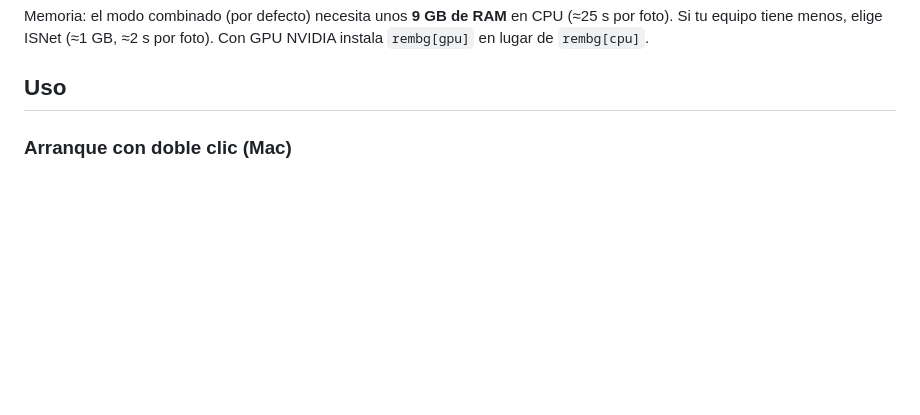
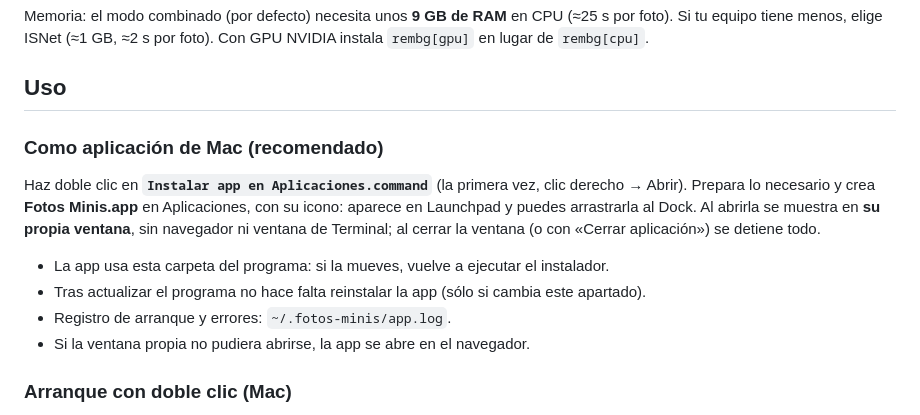
Before and after one commit to csampe-hue/Fotos-minis, a Markdown page: README.md, the part around the change. Drawn GitHub-style; blank space fills up the shorter version.

```diff
--- a/README.md
+++ b/README.md
@@ -50,6 +50,19 @@ Memoria: el modo combinado (por defecto) necesita unos **9 GB de RAM** en CPU
 `rembg[gpu]` en lugar de `rembg[cpu]`.
 
 ## Uso
+
+### Como aplicación de Mac (recomendado)
+
+Haz doble clic en **`Instalar app en Aplicaciones.command`** (la primera vez, clic
+derecho → Abrir). Prepara lo necesario y crea **Fotos Minis.app** en Aplicaciones, con su
+icono: aparece en Launchpad y puedes arrastrarla al Dock. Al abrirla se muestra en **su
+propia ventana**, sin navegador ni ventana de Terminal; al cerrar la ventana (o con
+«Cerrar aplicación») se detiene todo.
+
+- La app usa esta carpeta del programa: si la mueves, vuelve a ejecutar el instalador.
+- Tras actualizar el programa no hace falta reinstalar la app (sólo si cambia este apartado).
+- Registro de arranque y errores: `~/.fotos-minis/app.log`.
+- Si la ventana propia no pudiera abrirse, la app se abre en el navegador.
 
 ### Arranque con doble clic (Mac)
 
```
Also changed, not shown: recursos/icono.png (added), 8 other files.
